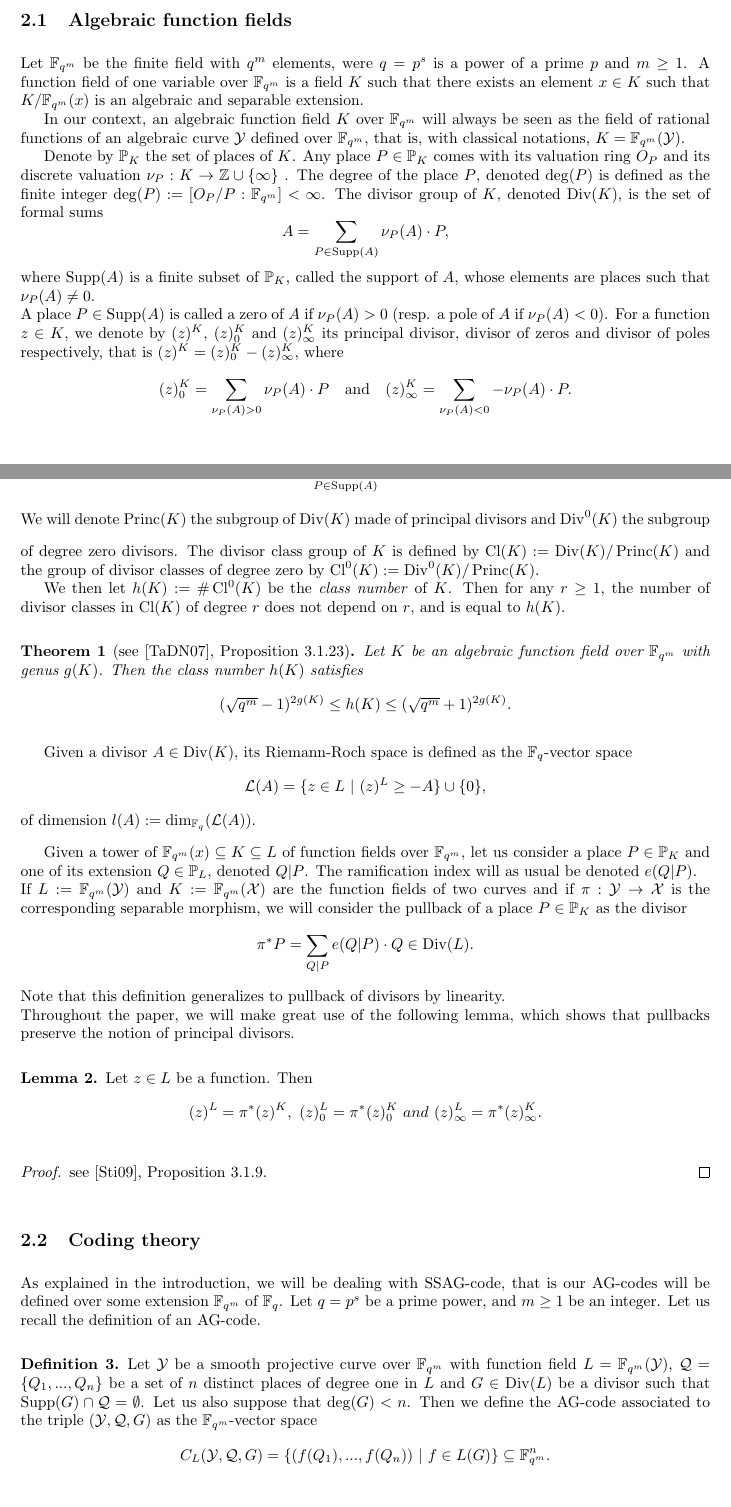
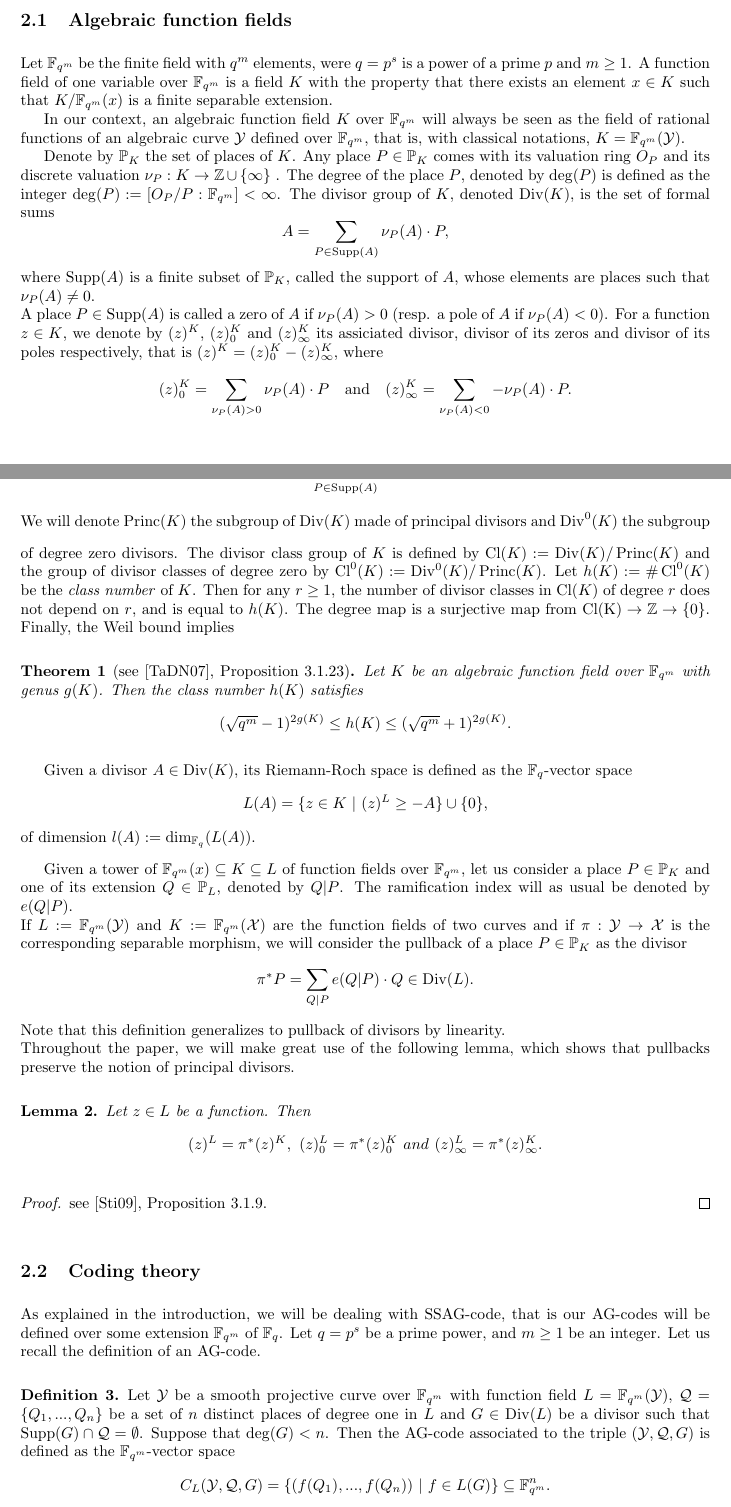
Before and after one commit to Reiikar/Git-Mathieu, a LaTeX document (Attack against quasi-cyclic AG-codes.tex): two parts of pages 2 and 3 of 29, joined at a grey line, cut so that both start at the same text. Compiled offline with pdfLaTeX.

Commit message:
legeres corrections

```diff
--- a/Attack against quasi-cyclic AG-codes.tex
+++ b/Attack against quasi-cyclic AG-codes.tex
@@ -20,8 +20,6 @@
 %-----Theorems------%
 
 \newtheorem{thm}{Theorem}
-\theoremstyle{definition}
-\newtheorem{def1}[thm]{Definition}
 \newtheorem{prop1}[thm]{Proposition}
 \newtheorem{coro1}[thm]{Corollary}
 \newtheorem{lem1}[thm]{Lemma}
@@ -32,6 +30,8 @@
 \newtheorem{rq1}[thm]{Remark}
 \theoremstyle{definition}
 \newtheorem{expl}[thm]{Example}
+\theoremstyle{definition}
+\newtheorem{def1}[thm]{Definition}
 
 
 
@@ -165,21 +165,20 @@ In Section 2, we will give some classical notations and definitions what will be
 \s
 
 
-Let $\fqm$ be the finite field with $q^m$ elements, were $q=p^s$ is a power of a prime $p$ and $m \geq 1$. A function field of one variable over $\fqm$ is a field $K$ such that there exists an element $x\in K$ such that $K/\fqm(x)$ is an algebraic and separable extension.
+Let $\fqm$ be the finite field with $q^m$ elements, were $q=p^s$ is a power of a prime $p$ and $m \geq 1$. A function field of one variable over $\fqm$ is a field $K$ with the property that there exists an element $x\in K$ such that $K/\fqm(x)$ is a finite separable extension.
 
 In our context, an algebraic function field $K$ over $\fqm$ will always be seen as the field of rational functions of an algebraic curve $\Y$ defined over $\fqm$, that is, with classical notations, $K = \fqm(\Y)$.
 
-Denote by $\PP_K$ the set of places of $K$. Any place $P \in \PP_K$ comes with its valuation ring $O_P$ and its discrete valuation $\nu_P : K \rightarrow \Z \cup \{\infty\}$ . The degree of the place $P$, denoted $\deg(P)$ is defined as the finite integer $\deg(P) :=  [O_P/P:\fqm] < \infty$.
+Denote by $\PP_K$ the set of places of $K$. Any place $P \in \PP_K$ comes with its valuation ring $O_P$ and its discrete valuation $\nu_P : K \rightarrow \Z \cup \{\infty\}$ . The degree of the place $P$, denoted by $\deg(P)$ is defined as the  integer $\deg(P) :=  [O_P/P:\fqm] < \infty$.
 The divisor group of $K$, denoted $\Div(K)$, is the set of formal sums
 \[A = \sum\limits_{P \in \Supp(A)} \nu_P(A) \cd P,\]
-where $\Supp(A)$ is a finite subset of $\PP_K$, called the support of $A$, whose elements are places such that $\nu_{P}(A) \neq 0$. \\ A place  $P \in \Supp(A)$ is called a zero of $A$ if $\nu_P(A) >0$ (resp. a pole of $A$ if $\nu_P(A) < 0$). For a function $z \in K$, we denote by $(z)^K$, $(z)^K_0$ and $(z)^K_{\infty}$ its principal divisor, divisor of zeros and divisor of poles respectively, that is $(z)^K = (z)^K_0 - (z)^K_{\infty}$, where
+where $\Supp(A)$ is a finite subset of $\PP_K$, called the support of $A$, whose elements are places such that $\nu_{P}(A) \neq 0$. \\ A place  $P \in \Supp(A)$ is called a zero of $A$ if $\nu_P(A) >0$ (resp. a pole of $A$ if $\nu_P(A) < 0$). For a function $z \in K$, we denote by $(z)^K$, $(z)^K_0$ and $(z)^K_{\infty}$ its assiciated divisor, divisor of its zeros and divisor of its poles respectively, that is $(z)^K = (z)^K_0 - (z)^K_{\infty}$, where
 \[(z)^K_0 = \sum\limits_{\nu_P(A) > 0}\nu_P(A) \cd P \quad \textrm{and}  \quad (z)^K_{\infty} = \sum\limits_{\nu_P(A) < 0}-\nu_P(A) \cd P.\]
 The degree of a divisor is naturally defined by the formula
 \[\deg(A) = \sum\limits_{P \in \Supp(A)} \nu_P(A) \cd \deg( P).\]
 \s
 We will denote $\Princ(K)$ the subgroup of $\Div(K)$ made of principal divisors and $\Div^0(K)$ the subgroup of degree zero divisors. The divisor class group of $K$ is defined by $\Cl(K):=\Div(K)/\Princ(K)$ and the group of divisor classes of degree zero by $\Cl^0(K):=\Div^0(K)/\Princ(K)$.
-
-We then let $h(K):= \# \Cl^0(K)$ be the \emph{class number} of $K$. Then for any $r \geq 1$, the number of divisor classes in $\Cl(K)$ of degree $r$ does not depend on $r$, and is equal to $h(K)$.
+Let $h(K):= \# \Cl^0(K)$ be the \emph{class number} of $K$. Then for any $r \geq 1$, the number of divisor classes in $\Cl(K)$ of degree $r$ does not depend on $r$, and is equal to $h(K)$. The degree map is a surjective map from $\mathrm{Cl(K)} \rightarrow \Z \rightarrow \{0\}$. Finally, the Weil bound implies
 
 \s
 
@@ -190,12 +189,12 @@ Let $K$ be an algebraic function field over $\fqm$ with genus $g(K)$. Then the c
 \s
 
 Given a divisor $A \in \Div(K)$, its Riemann-Roch space is defined as the $\fq$-vector space
-\[\mathcal{L}(A) = \{z \in L \ | \ (z)^L \geq -A\} \cup \{0\},\]
-of dimension $l(A):= \dim_{\fq}(\mathcal{L}(A))$.
-
-\s
-
-Given a tower of $\fqm(x) \su K \su L$ of function fields over $\fqm$, let us consider a place  $P \in \PP_K$ and one of its extension $Q \in \PP_L$, denoted $Q|P$. The ramification index will as usual be denoted $e(Q|P)$. \\
+\[L(A) = \{z \in K \ | \ (z)^L \geq -A\} \cup \{0\},\]
+of dimension $l(A):= \dim_{\fq}(L(A))$.
+
+\s
+
+Given a tower of $\fqm(x) \su K \su L$ of function fields over $\fqm$, let us consider a place  $P \in \PP_K$ and one of its extension $Q \in \PP_L$, denoted by $Q|P$. The ramification index will as usual be denoted by $e(Q|P)$. \\
 If $L := \fqm(\Y)$ and $K:=\fqm(\X)$ are the function fields of two curves and if $\pi : \Y \rightarrow \X$ is the corresponding separable morphism, we will consider the pullback of a place $P \in \PP_K$ as the divisor
 \[\pi^{*}P = \sum\limits_{Q|P} e(Q|P) \cd Q \in \Div(L).\]
 Note that this definition generalizes to pullback of divisors by linearity. \\
@@ -225,7 +224,7 @@ As explained in the introduction, we will be dealing with SSAG-code, that is our
 \s
 
 \begin{def1} \label{defagcode}
-Let $\Y$ be a smooth projective curve over $\fqm$ with function field $L = \fqm(\Y)$, $\QR = \{Q_1,...,Q_n\}$ be a set of $n$ distinct places of degree one in $L$  and $G \in \Div(L)$ be a divisor such that $\Supp(G) \cap \QR = \emptyset$. Let us also suppose that $\deg(G)<n$. Then we define the AG-code associated to the triple $(\Y,\QR,G)$ as the $\fqm$-vector space
+Let $\Y$ be a smooth projective curve over $\fqm$ with function field $L = \fqm(\Y)$, $\QR = \{Q_1,...,Q_n\}$ be a set of $n$ distinct places of degree one in $L$  and $G \in \Div(L)$ be a divisor such that $\Supp(G) \cap \QR = \emptyset$. Suppose that $\deg(G)<n$. Then the AG-code associated to the triple $(\Y,\QR,G)$ is defined  as the $\fqm$-vector space
 \[C_L(\Y,\QR,G) = \{ (f(Q_1),...,f(Q_n)) \ | \ f \in L(G)\} \su \fqm^n.\]
 \end{def1}
 
```
Also changed, not shown: Attack against quasi-cyclic AG-codes.pdf, Attack against quasi-cyclic AG-codes.tex (23 more changed lines), 2 other files.
